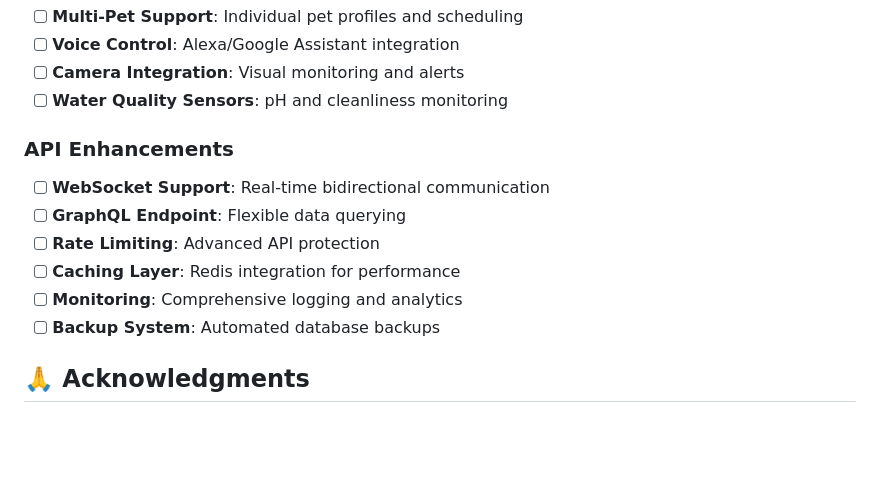
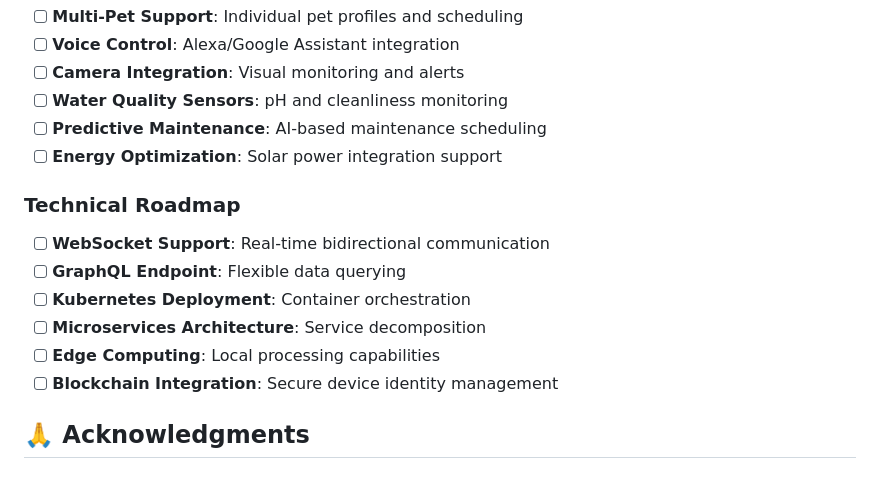
Before and after one commit to umerkhan95/pp-4, a Markdown page: README.md, the part around one of its changes. Rendered like a GitHub page; blank space fills up the shorter version.

```diff
--- a/README.md
+++ b/README.md
@@ -700,14 +788,16 @@ $messages = [
 - [ ] **Voice Control**: Alexa/Google Assistant integration
 - [ ] **Camera Integration**: Visual monitoring and alerts
 - [ ] **Water Quality Sensors**: pH and cleanliness monitoring
+- [ ] **Predictive Maintenance**: AI-based maintenance scheduling
+- [ ] **Energy Optimization**: Solar power integration support
 
-### API Enhancements
+### Technical Roadmap
 - [ ] **WebSocket Support**: Real-time bidirectional communication
 - [ ] **GraphQL Endpoint**: Flexible data querying
-- [ ] **Rate Limiting**: Advanced API protection
-- [ ] **Caching Layer**: Redis integration for performance
-- [ ] **Monitoring**: Comprehensive logging and analytics
-- [ ] **Backup System**: Automated database backups
+- [ ] **Kubernetes Deployment**: Container orchestration
+- [ ] **Microservices Architecture**: Service decomposition
+- [ ] **Edge Computing**: Local processing capabilities
+- [ ] **Blockchain Integration**: Secure device identity management
 
 ## 🙏 Acknowledgments
 
```
Also changed, not shown: other parts of README.md (+116 -28 lines).
